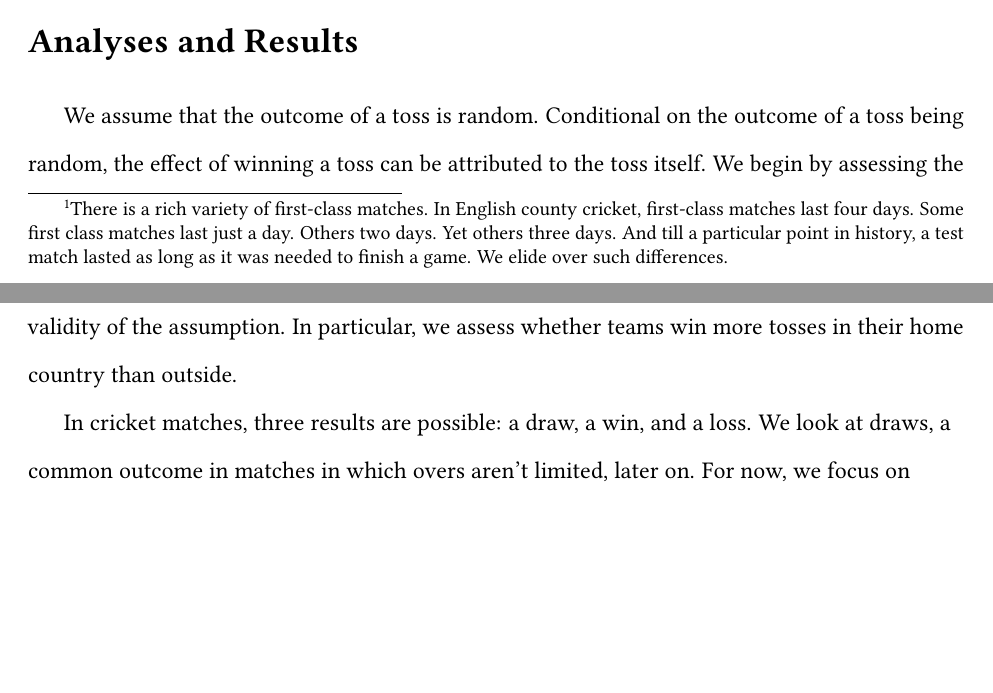
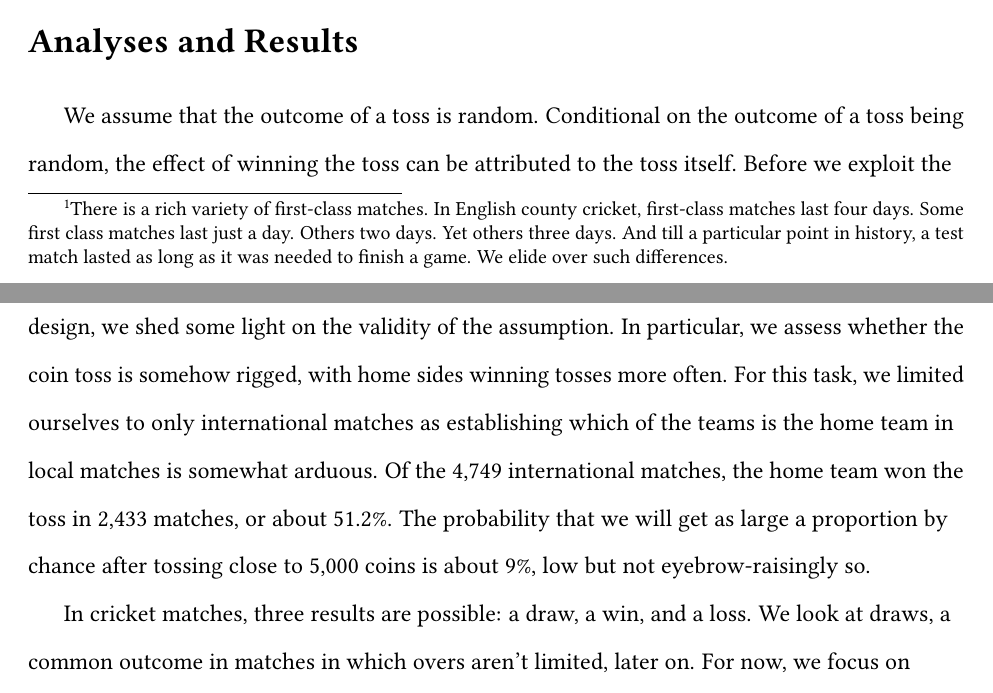
Before and after one commit to outside-edge/fairly_random, a LaTeX document (write_up/cricket.tex): two parts of pages 2 and 3 of 8 before the commit and two parts of pages 2 and 3 of 9 after it, joined at a grey line, cut so that both start at the same text, the shorter picture padded with empty space. Compiled offline with pdfLaTeX.

Commit message:
home side toss

```diff
--- a/write_up/cricket.tex
+++ b/write_up/cricket.tex
@@ -70,7 +70,7 @@ In limited overs cricket, a minimum number of overs must be bowled to establish
 
 \section*{Analyses and Results}
 
-We assume that the outcome of a toss is random. Conditional on the outcome of a toss being random, the effect of winning a toss can be attributed to the toss itself. We begin by assessing the validity of the assumption. In particular, we assess whether teams win more tosses in their home country than outside.
+We assume that the outcome of a toss is random. Conditional on the outcome of a toss being random, the effect of winning the toss can be attributed to the toss itself. Before we exploit the design, we shed some light on the validity of the assumption. In particular, we assess whether the coin toss is somehow rigged, with home sides winning tosses more often. For this task, we limited ourselves to only international matches as establishing which of the teams is the home team in local matches is somewhat arduous. Of the 4,749 international matches, the home team won the toss in 2,433 matches, or about 51.2\%. The probability that we will get as large a proportion by chance after tossing close to 5,000 coins is about 9\%, low but not eyebrow-raisingly so.
 
 In cricket matches, three results are possible: a draw, a win, and a loss. We look at draws, a common outcome in matches in which overs aren't limited, later on. For now, we focus on winning and losing. We elide over differential number of draws across formats, estimating the difference in probability of winning and losing.
 
```
Also changed, not shown: write_up/cricket.pdf, 1 other file.
